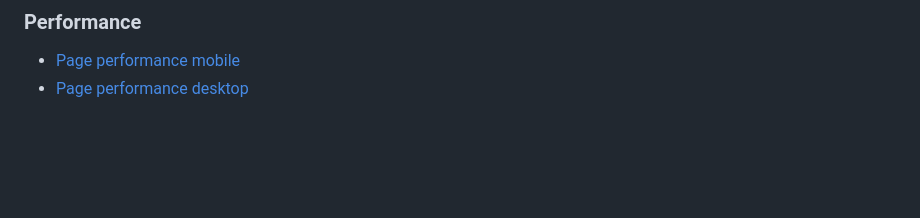
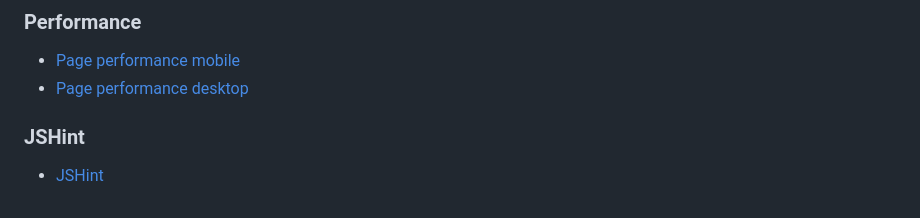
Before and after one commit to Farah-94/Dishfinder, a Markdown page: README.md, the part around the change. GitHub-like rendering; blank space fills up the shorter version.

Commit message:
readme and task.js

```diff
--- a/README.md
+++ b/README.md
@@ -157,3 +157,6 @@
 ### Performance
 - [Page performance mobile](/images/performance.png)
 - [Page performance desktop](/images/performance%20(2).png)
+
+### JSHint
+- [JSHint](/images/jshint.png)
```
Also changed, not shown: images/jshint.png (added).
